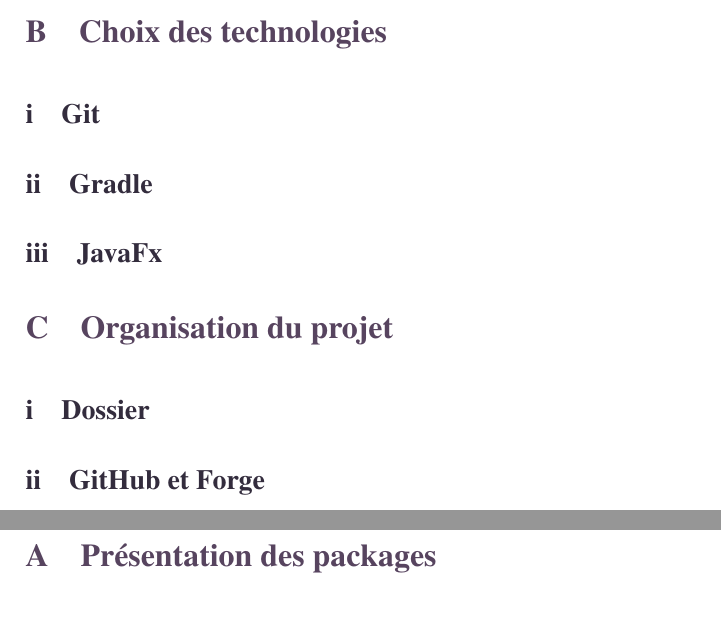
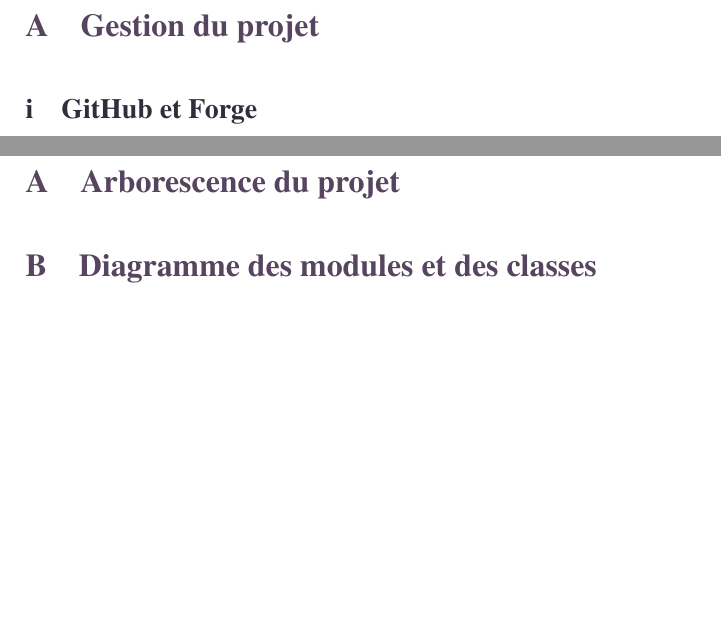
Before and after one commit to jmartin-pro/Taquin, a LaTeX document (rapport/Rapport.tex, which reads rapport/include/architecture/architecture.tex, rapport/include/code/code.tex, rapport/include/organisation/organisation.tex): two parts of pages 3 and 5 of 7 before the commit and two parts of pages 4 and 5 of 8 after it, joined at a grey line, cut at the place of the change, the shorter picture padded with empty space. Compiled offline with pdfLaTeX.

Commit message:
doc: Modification du plan du rapport

```diff
--- a/rapport/Rapport.tex
+++ b/rapport/Rapport.tex
@@ -5,7 +5,7 @@
 \author{MARTIN Justine 21909920\\
 	DEROUIN Auréline 21806986\\
 	ANDRÉ Lorada 21809742\\
-	THOMAS Maxime 21810751\\
+	THOMAS Maxime 21810751
 }
 
 \date{2019 - 2020}
--- /dev/null
+++ b/rapport/include/architecture/architecture.tex
@@ -0,0 +1,5 @@
+\chapter{Architecture du projet}
+
+	\section{Arborescence du projet}
+
+	\section{Diagramme des modules et des classes}
--- a/rapport/include/code/code.tex
+++ b/rapport/include/code/code.tex
@@ -1,5 +0,0 @@
-\chapter{L'application et le code}
-
-
-
-	\section{Présentation des packages}
--- /dev/null
+++ b/rapport/include/organisation/organisation.tex
@@ -0,0 +1,7 @@
+\chapter{Organisation du projet}
+
+
+
+	\section{Gestion du projet}
+
+		\subsection{GitHub et Forge}
--- a/rapport/include/presentation/presentation.tex
+++ b/rapport/include/presentation/presentation.tex
@@ -1,37 +1,3 @@
 \chapter{Présentation du projet}
 
 	\section{Présentation de l'application}
-
-
-
-	\section{Choix des technologies}
-
-		\subsection{Git}
-
-
-
-		\subsection{Gradle}
-
-
-
-		\subsection{JavaFx}
-
-
-
-	\section{Organisation du projet}
-
-
-
-		\subsection{Dossier}
-
-
-
-		\subsection{GitHub et Forge}
-
-
-
-		\subsection{Trello}
-
-
-
-		\subsection{Discord}
```
Also changed, not shown: rapport/include/conclusion/conclusion.tex (+1 -5 lines), rapport/include/groupe/groupe.tex (deleted, +0 -9 lines), rapport/Rapport.pdf, rapport/Rapport.tex (4 more changed lines), rapport/include/code/code.tex (9 more changed lines), rapport/include/organisation/organisation.tex (12 more changed lines).
